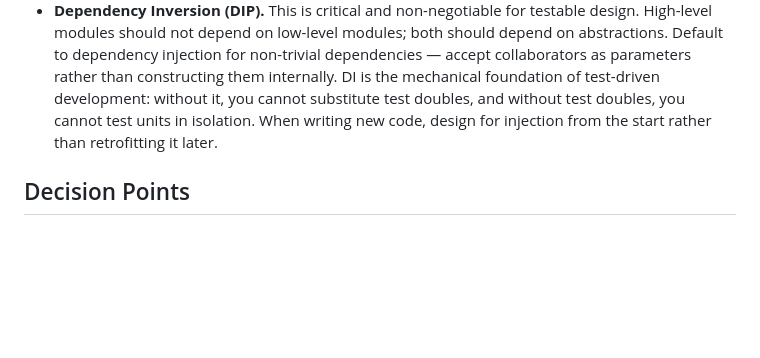
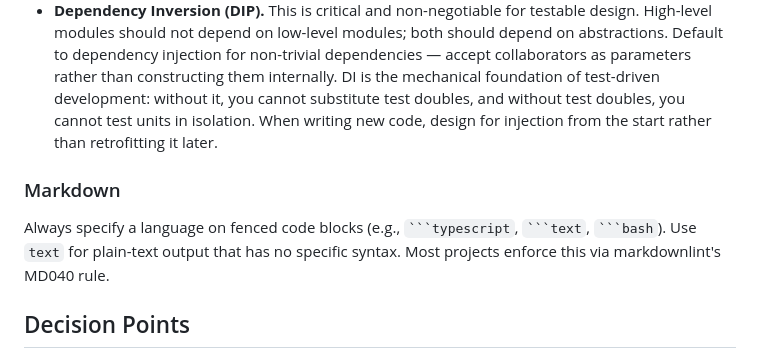
Before and after one commit to gotgenes/dotfiles, a Markdown page: private_dot_config/opencode/AGENTS.md, the part around the change. GitHub-like rendering; blank space fills up the shorter version.

Commit message:
Add Markdown fenced-code-block language convention to global agents.

````diff
--- a/private_dot_config/opencode/AGENTS.md
+++ b/private_dot_config/opencode/AGENTS.md
@@ -155,6 +155,12 @@ Follow the SOLID principles, with particular emphasis on Single Responsibility,
   DI is the mechanical foundation of test-driven development: without it, you cannot substitute test doubles, and without test doubles, you cannot test units in isolation.
   When writing new code, design for injection from the start rather than retrofitting it later.
 
+### Markdown
+
+Always specify a language on fenced code blocks (e.g., ` ```typescript `, ` ```text `, ` ```bash `).
+Use `text` for plain-text output that has no specific syntax.
+Most projects enforce this via markdownlint's MD040 rule.
+
 ## Decision Points
 
 Some choices during implementation establish conventions, set precedents, or are difficult to reverse.
````
